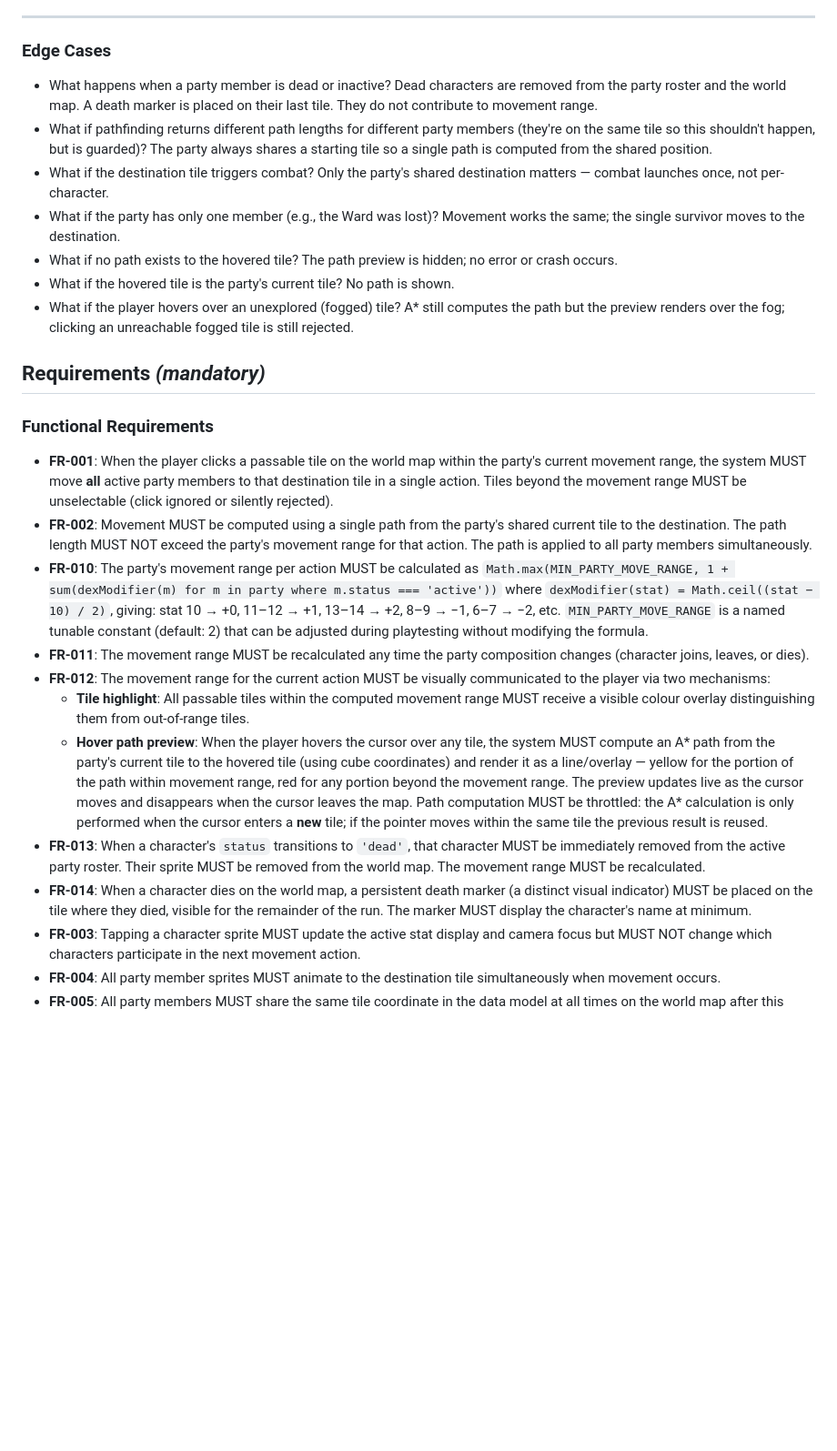
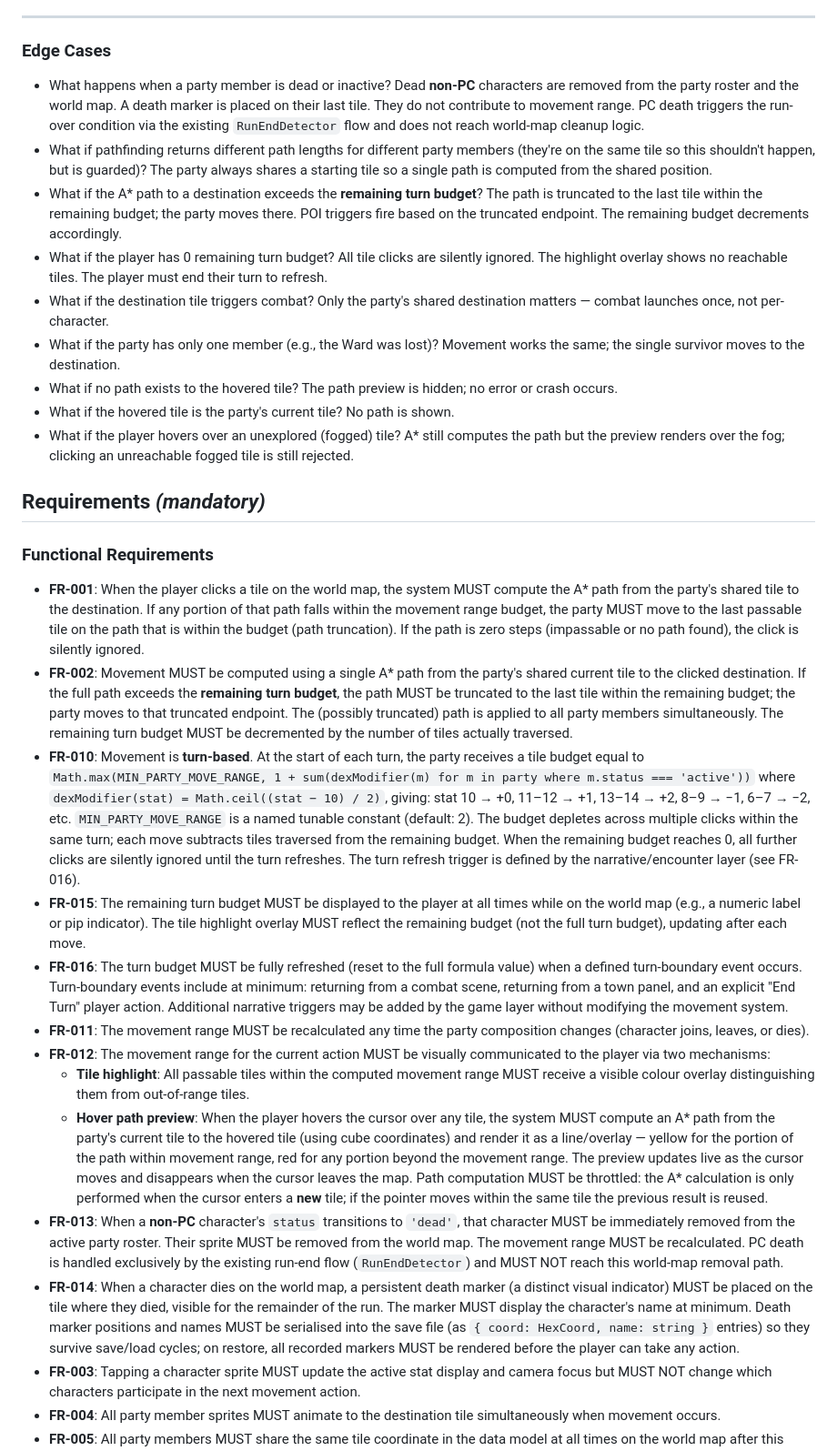
Before and after one commit to tkottke90/hex-crawl-sdd, a Markdown page: specs/003-party-movement/spec.md, the part around one of its changes. Shown at 91% size. Rendered like a GitHub page; blank space fills up the shorter version.

Commit message:
clarify(003): second clarification pass — 5 Q&A (death markers persist, silent out-of-range, path truncation, PC death = game over, turn-based budget)

```diff
--- a/specs/003-party-movement/spec.md
+++ b/specs/003-party-movement/spec.md
@@ -73,8 +73,10 @@ When a party member is killed (e.g., returning from combat), they leave the part
 
 ### Edge Cases
 
-- What happens when a party member is dead or inactive? Dead characters are removed from the party roster and the world map. A death marker is placed on their last tile. They do not contribute to movement range.
+- What happens when a party member is dead or inactive? Dead **non-PC** characters are removed from the party roster and the world map. A death marker is placed on their last tile. They do not contribute to movement range. PC death triggers the run-over condition via the existing `RunEndDetector` flow and does not reach world-map cleanup logic.
 - What if pathfinding returns different path lengths for different party members (they're on the same tile so this shouldn't happen, but is guarded)? The party always shares a starting tile so a single path is computed from the shared position.
+- What if the A* path to a destination exceeds the **remaining turn budget**? The path is truncated to the last tile within the remaining budget; the party moves there. POI triggers fire based on the truncated endpoint. The remaining budget decrements accordingly.
+- What if the player has 0 remaining turn budget? All tile clicks are silently ignored. The highlight overlay shows no reachable tiles. The player must end their turn to refresh.
 - What if the destination tile triggers combat? Only the party's shared destination matters — combat launches once, not per-character.
 - What if the party has only one member (e.g., the Ward was lost)? Movement works the same; the single survivor moves to the destination.
 - What if no path exists to the hovered tile? The path preview is hidden; no error or crash occurs.
@@ -85,15 +87,17 @@ When a party member is killed (e.g., returning from combat), they leave the part
 
 ### Functional Requirements
 
-- **FR-001**: When the player clicks a passable tile on the world map within the party's current movement range, the system MUST move **all** active party members to that destination tile in a single action. Tiles beyond the movement range MUST be unselectable (click ignored or silently rejected).
-- **FR-002**: Movement MUST be computed using a single path from the party's shared current tile to the destination. The path length MUST NOT exceed the party's movement range for that action. The path is applied to all party members simultaneously.
-- **FR-010**: The party's movement range per action MUST be calculated as `Math.max(MIN_PARTY_MOVE_RANGE, 1 + sum(dexModifier(m) for m in party where m.status === 'active'))` where `dexModifier(stat) = Math.ceil((stat − 10) / 2)`, giving: stat 10 → +0, 11–12 → +1, 13–14 → +2, 8–9 → −1, 6–7 → −2, etc. `MIN_PARTY_MOVE_RANGE` is a named tunable constant (default: 2) that can be adjusted during playtesting without modifying the formula.
+- **FR-001**: When the player clicks a tile on the world map, the system MUST compute the A* path from the party's shared tile to the destination. If any portion of that path falls within the movement range budget, the party MUST move to the last passable tile on the path that is within the budget (path truncation). If the path is zero steps (impassable or no path found), the click is silently ignored.
+- **FR-002**: Movement MUST be computed using a single A* path from the party's shared current tile to the clicked destination. If the full path exceeds the **remaining turn budget**, the path MUST be truncated to the last tile within the remaining budget; the party moves to that truncated endpoint. The (possibly truncated) path is applied to all party members simultaneously. The remaining turn budget MUST be decremented by the number of tiles actually traversed.
+- **FR-010**: Movement is **turn-based**. At the start of each turn, the party receives a tile budget equal to `Math.max(MIN_PARTY_MOVE_RANGE, 1 + sum(dexModifier(m) for m in party where m.status === 'active'))` where `dexModifier(stat) = Math.ceil((stat − 10) / 2)`, giving: stat 10 → +0, 11–12 → +1, 13–14 → +2, 8–9 → −1, 6–7 → −2, etc. `MIN_PARTY_MOVE_RANGE` is a named tunable constant (default: 2). The budget depletes across multiple clicks within the same turn; each move subtracts tiles traversed from the remaining budget. When the remaining budget reaches 0, all further clicks are silently ignored until the turn refreshes. The turn refresh trigger is defined by the narrative/encounter layer (see FR-016).
+- **FR-015**: The remaining turn budget MUST be displayed to the player at all times while on the world map (e.g., a numeric label or pip indicator). The tile highlight overlay MUST reflect the remaining budget (not the full turn budget), updating after each move.
+- **FR-016**: The turn budget MUST be fully refreshed (reset to the full formula value) when a defined turn-boundary event occurs. Turn-boundary events include at minimum: returning from a combat scene, returning from a town panel, and an explicit "End Turn" player action. Additional narrative triggers may be added by the game layer without modifying the movement system.
 - **FR-011**: The movement range MUST be recalculated any time the party composition changes (character joins, leaves, or dies).
 - **FR-012**: The movement range for the current action MUST be visually communicated to the player via two mechanisms:
   - **Tile highlight**: All passable tiles within the computed movement range MUST receive a visible colour overlay distinguishing them from out-of-range tiles.
   - **Hover path preview**: When the player hovers the cursor over any tile, the system MUST compute an A* path from the party's current tile to the hovered tile (using cube coordinates) and render it as a line/overlay — yellow for the portion of the path within movement range, red for any portion beyond the movement range. The preview updates live as the cursor moves and disappears when the cursor leaves the map. Path computation MUST be throttled: the A* calculation is only performed when the cursor enters a **new** tile; if the pointer moves within the same tile the previous result is reused.
-- **FR-013**: When a character's `status` transitions to `'dead'`, that character MUST be immediately removed from the active party roster. Their sprite MUST be removed from the world map. The movement range MUST be recalculated.
-- **FR-014**: When a character dies on the world map, a persistent death marker (a distinct visual indicator) MUST be placed on the tile where they died, visible for the remainder of the run. The marker MUST display the character's name at minimum.
+- **FR-013**: When a **non-PC** character's `status` transitions to `'dead'`, that character MUST be immediately removed from the active party roster. Their sprite MUST be removed from the world map. The movement range MUST be recalculated. PC death is handled exclusively by the existing run-end flow (`RunEndDetector`) and MUST NOT reach this world-map removal path.
+- **FR-014**: When a character dies on the world map, a persistent death marker (a distinct visual indicator) MUST be placed on the tile where they died, visible for the remainder of the run. The marker MUST display the character's name at minimum. Death marker positions and names MUST be serialised into the save file (as `{ coord: HexCoord, name: string }` entries) so they survive save/load cycles; on restore, all recorded markers MUST be rendered before the player can take any action.
 - **FR-003**: Tapping a character sprite MUST update the active stat display and camera focus but MUST NOT change which characters participate in the next movement action.
 - **FR-004**: All party member sprites MUST animate to the destination tile simultaneously when movement occurs.
 - **FR-005**: All party members MUST share the same tile coordinate in the data model at all times on the world map after this feature is released.
```
Also changed, not shown: other parts of specs/003-party-movement/spec.md (+9 -2 lines).
